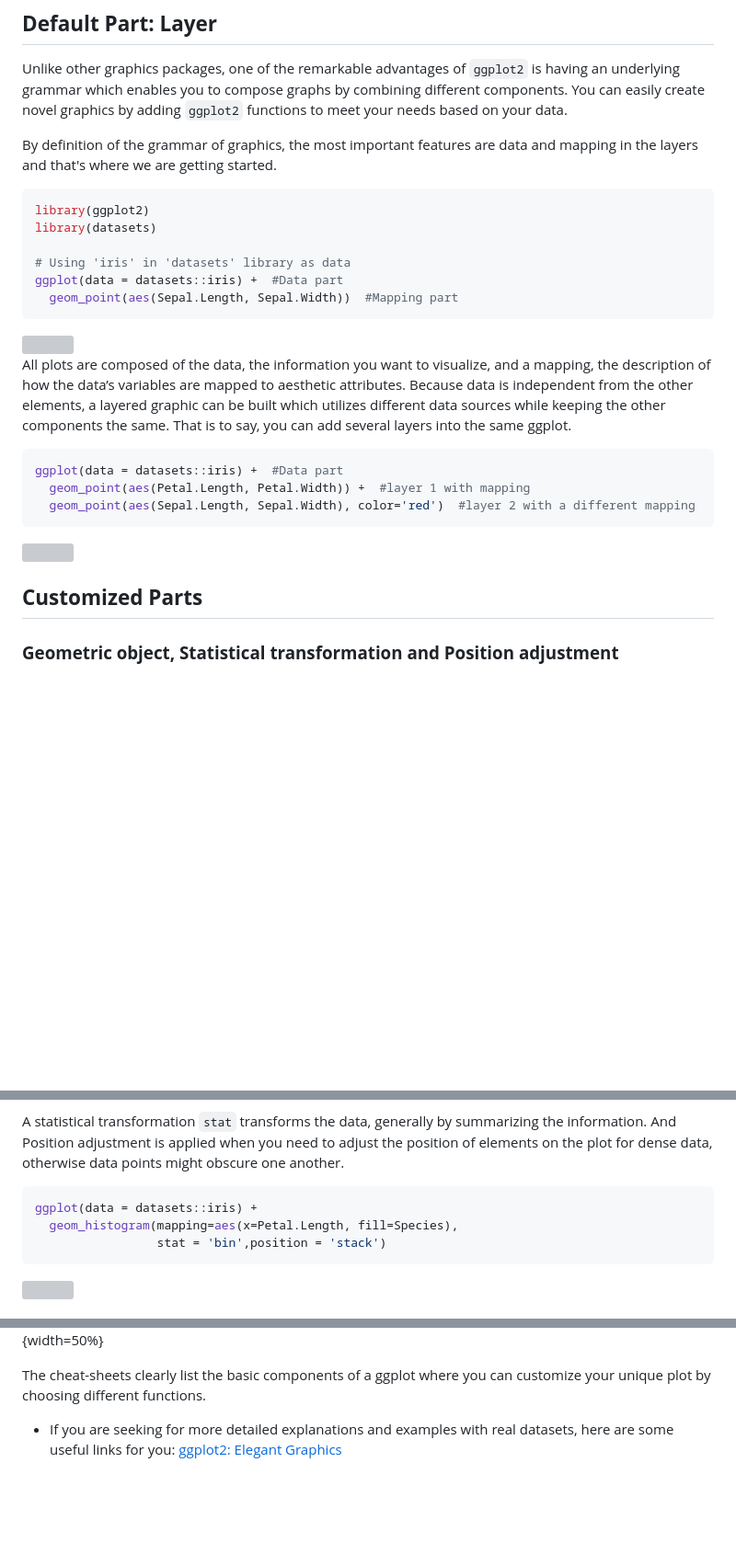
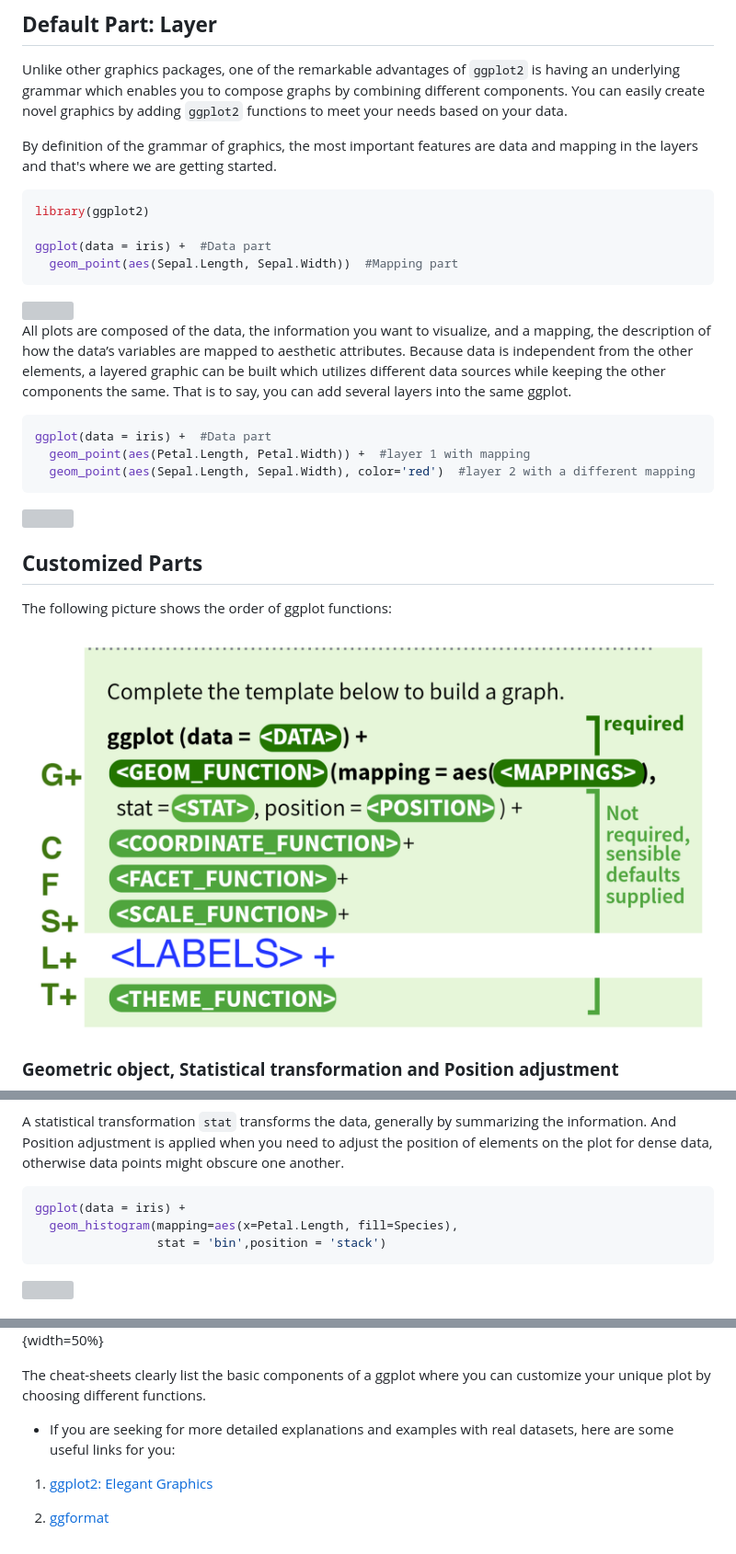
Before and after one commit to jtr13/edav2, a Markdown page: learning_ggplot2.md, 3 parts joined by grey strips. Shown: that part at 92% size. GitHub-like rendering; pictures changed too: images/codingOrder.png (added); blank space fills up the shorter version; grey boxes are pictures that could not be loaded.

````diff
--- a/learning_ggplot2.md
+++ b/learning_ggplot2.md
@@ -17,10 +17,8 @@ By definition of the grammar of graphics, the most important features are data a
 
 ```r
 library(ggplot2)
-library(datasets)
 
-# Using 'iris' in 'datasets' library as data
-ggplot(data = datasets::iris) +  #Data part
+ggplot(data = iris) +  #Data part
   geom_point(aes(Sepal.Length, Sepal.Width))  #Mapping part
 ```
 
@@ -30,7 +28,7 @@ All plots are composed of the data, the information you want to visualize, and a
 
 
 ```r
-ggplot(data = datasets::iris) +  #Data part
+ggplot(data = iris) +  #Data part
   geom_point(aes(Petal.Length, Petal.Width)) +  #layer 1 with mapping
   geom_point(aes(Sepal.Length, Sepal.Width), color='red')  #layer 2 with a different mapping
 ```
@@ -40,6 +38,10 @@ ggplot(data = datasets::iris) +  #Data part
 
 
 ## **Customized Parts**
+
+The following picture shows the order of ggplot functions:
+
+![](images/codingOrder.png)
 
 ### **Geometric object, Statistical transformation and Position adjustment**
 
@@ -53,7 +55,7 @@ A statistical transformation ``stat`` transforms the data, generally by summariz
 
 
 ```r
-ggplot(data = datasets::iris) +
+ggplot(data = iris) +
   geom_histogram(mapping=aes(x=Petal.Length, fill=Species),
                  stat = 'bin',position = 'stack')
 ```
@@ -134,4 +136,8 @@ ggplot(data = datasets::iris) +
 
 The cheat-sheets clearly list the basic components of a ggplot where you can customize your unique plot by choosing different functions.
 
-- If you are seeking for more detailed explanations and examples with real datasets, here are some useful links for you: [ggplot2: Elegant Graphics](https://ggplot2-book.org/)
+- If you are seeking for more detailed explanations and examples with real datasets, here are some useful links for you:
+
+1. [ggplot2: Elegant Graphics](https://ggplot2-book.org/)
+
+2. [ggformat](https://github.com/jtr13/ggformat)
````
Also changed, not shown: other parts of learning_ggplot2.md (+4 -4 lines), index.md (+1 -1 lines), 6 other files.
